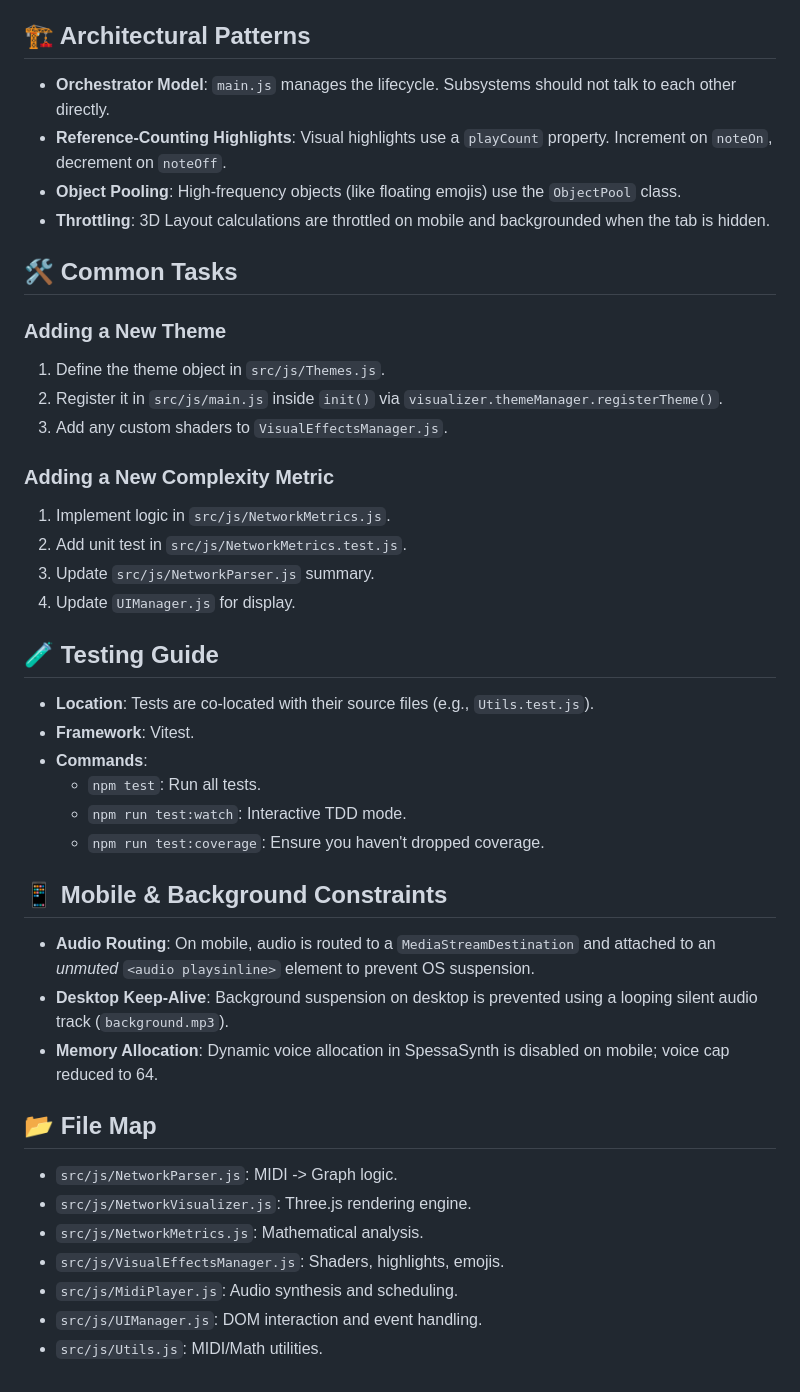
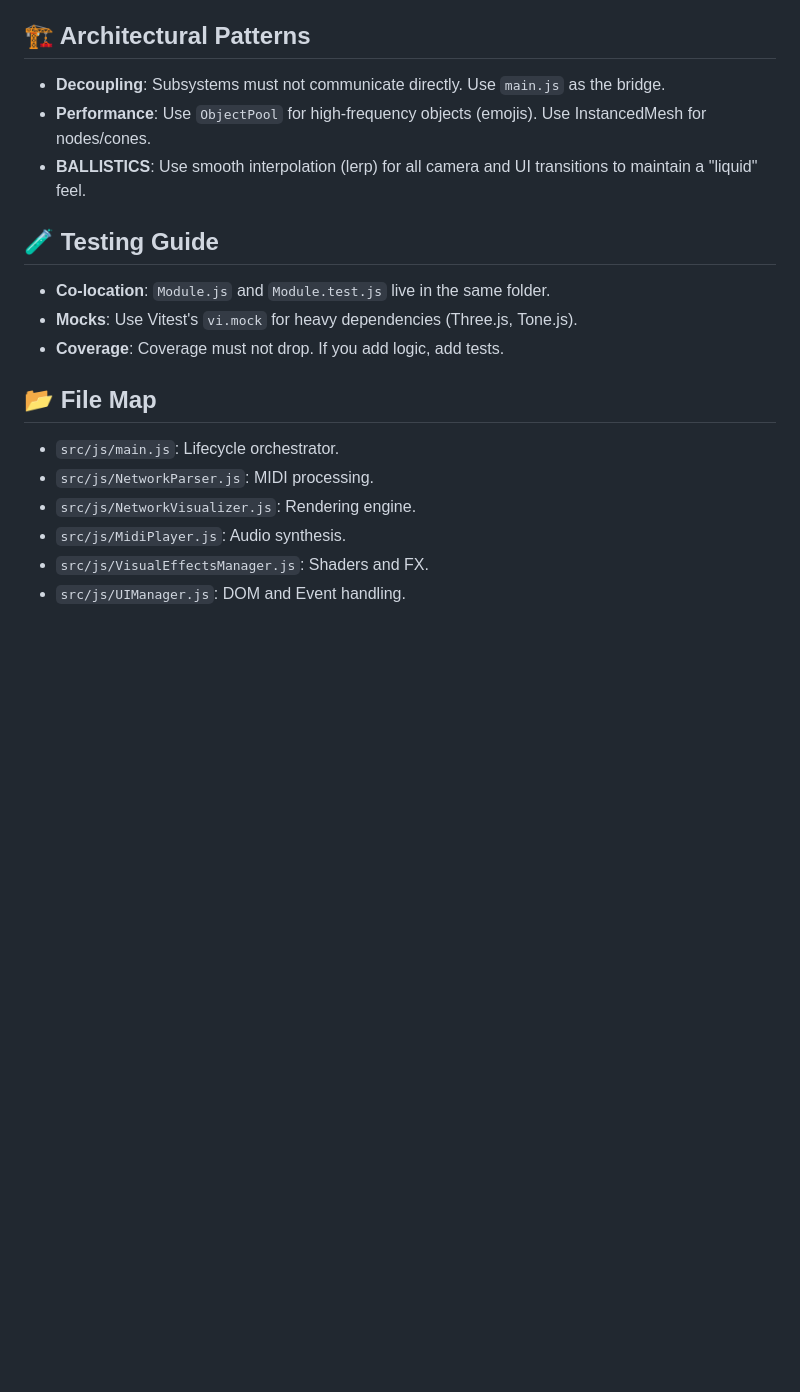
Before and after one commit to rowan-m/tone-nets, a Markdown page: AGENTS.md, the part around one of its changes. GitHub-like rendering; blank space fills up the shorter version.

```diff
--- a/AGENTS.md
+++ b/AGENTS.md
@@ -49,47 +54,21 @@ These rules are derived from the original Nature paper. Any modification to thes
 
 ## 🏗️ Architectural Patterns
 
-- **Orchestrator Model**: `main.js` manages the lifecycle. Subsystems should not talk to each other directly.
-- **Reference-Counting Highlights**: Visual highlights use a `playCount` property. Increment on `noteOn`, decrement on `noteOff`.
-- **Object Pooling**: High-frequency objects (like floating emojis) use the `ObjectPool` class.
-- **Throttling**: 3D Layout calculations are throttled on mobile and backgrounded when the tab is hidden.
-
-## 🛠️ Common Tasks
-
-### Adding a New Theme
-
-1.  Define the theme object in `src/js/Themes.js`.
-2.  Register it in `src/js/main.js` inside `init()` via `visualizer.themeManager.registerTheme()`.
-3.  Add any custom shaders to `VisualEffectsManager.js`.
-
-### Adding a New Complexity Metric
-
-1.  Implement logic in `src/js/NetworkMetrics.js`.
-2.  Add unit test in `src/js/NetworkMetrics.test.js`.
-3.  Update `src/js/NetworkParser.js` summary.
-4.  Update `UIManager.js` for display.
+- **Decoupling**: Subsystems must not communicate directly. Use `main.js` as the bridge.
+- **Performance**: Use `ObjectPool` for high-frequency objects (emojis). Use InstancedMesh for nodes/cones.
+- **BALLISTICS**: Use smooth interpolation (lerp) for all camera and UI transitions to maintain a "liquid" feel.
 
 ## 🧪 Testing Guide
 
-- **Location**: Tests are co-located with their source files (e.g., `Utils.test.js`).
-- **Framework**: Vitest.
-- **Commands**:
-    - `npm test`: Run all tests.
-    - `npm run test:watch`: Interactive TDD mode.
-    - `npm run test:coverage`: Ensure you haven't dropped coverage.
-
-## 📱 Mobile & Background Constraints
-
-- **Audio Routing**: On mobile, audio is routed to a `MediaStreamDestination` and attached to an _unmuted_ `<audio playsinline>` element to prevent OS suspension.
-- **Desktop Keep-Alive**: Background suspension on desktop is prevented using a looping silent audio track (`background.mp3`).
-- **Memory Allocation**: Dynamic voice allocation in SpessaSynth is disabled on mobile; voice cap reduced to 64.
+- **Co-location**: `Module.js` and `Module.test.js` live in the same folder.
+- **Mocks**: Use Vitest's `vi.mock` for heavy dependencies (Three.js, Tone.js).
+- **Coverage**: Coverage must not drop. If you add logic, add tests.
 
 ## 📂 File Map
 
-- `src/js/NetworkParser.js`: MIDI -> Graph logic.
-- `src/js/NetworkVisualizer.js`: Three.js rendering engine.
-- `src/js/NetworkMetrics.js`: Mathematical analysis.
-- `src/js/VisualEffectsManager.js`: Shaders, highlights, emojis.
-- `src/js/MidiPlayer.js`: Audio synthesis and scheduling.
-- `src/js/UIManager.js`: DOM interaction and event handling.
-- `src/js/Utils.js`: MIDI/Math utilities.
+- `src/js/main.js`: Lifecycle orchestrator.
+- `src/js/NetworkParser.js`: MIDI processing.
+- `src/js/NetworkVisualizer.js`: Rendering engine.
+- `src/js/MidiPlayer.js`: Audio synthesis.
+- `src/js/VisualEffectsManager.js`: Shaders and FX.
+- `src/js/UIManager.js`: DOM and Event handling.
```
Also changed, not shown: other parts of AGENTS.md (+38 -33 lines).
